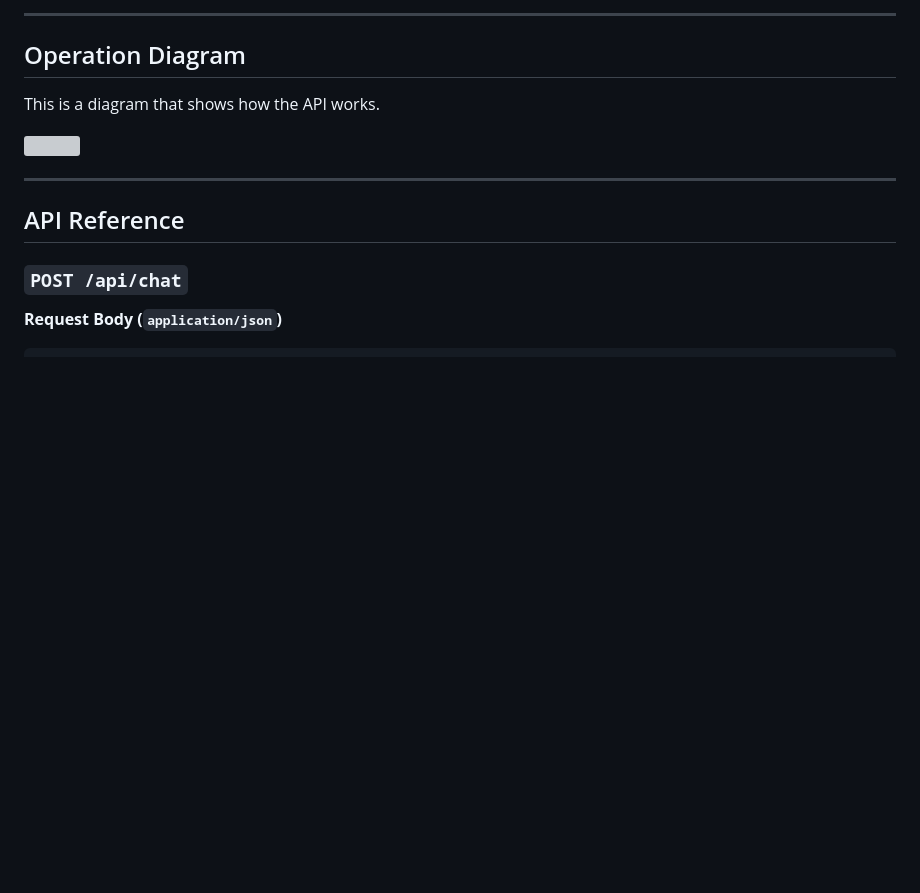
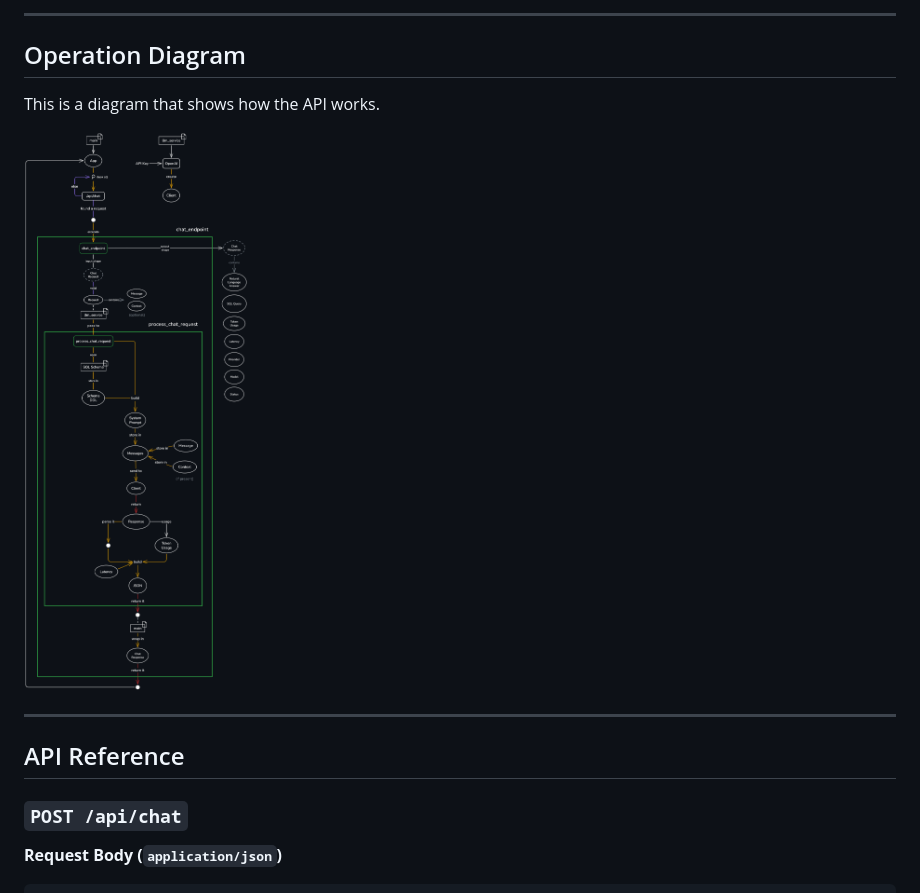
Before and after one commit to Asir-IO/inventory-chatbot-py, a Markdown page: readme.md, the part around the change. Rendered like a GitHub page; pictures changed too: assets/operation_diagram.png (added); blank space fills up the shorter version; grey boxes are pictures that could not be loaded.

Commit message:
replaced the diagram with a png version

```diff
--- a/readme.md
+++ b/readme.md
@@ -8,7 +8,7 @@ This currently is a simple (Text-to-SQL) API that can answer questions about inv
 ## Operation Diagram
 This is a diagram that shows how the API works.
 
-![](assets/operation_diagram.svg)
+![](assets/operation_diagram.png)
 
 ---
 ## API Reference
```
